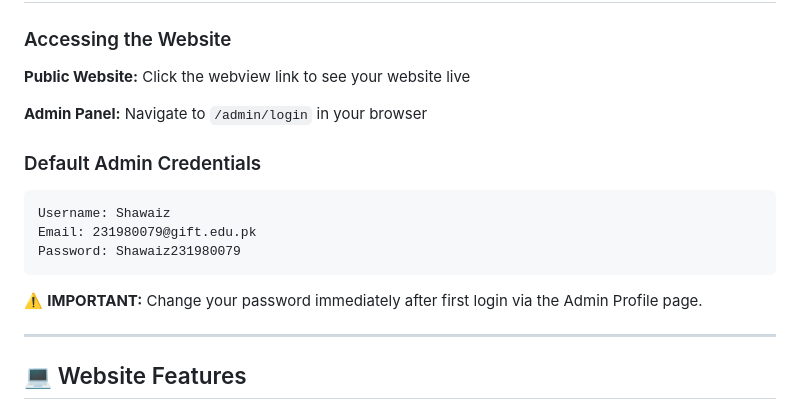
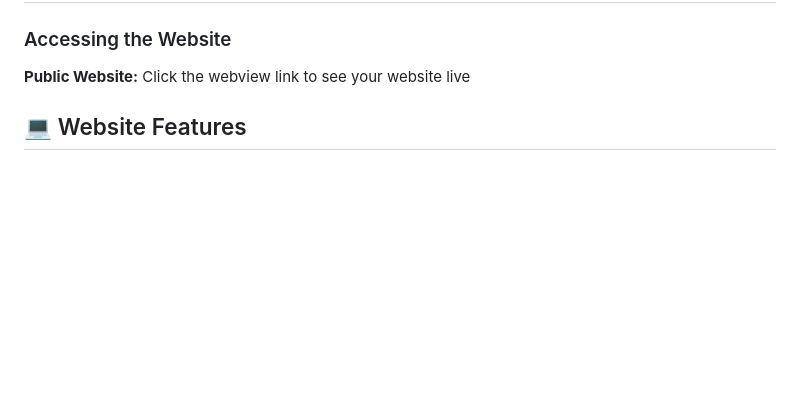
Before and after one commit to Shawaiz-Project/MyTech, a Markdown page: README.md, the part around the change. Drawn GitHub-style; blank space fills up the shorter version.

````diff
--- a/README.md
+++ b/README.md
@@ -18,21 +18,6 @@ A comprehensive company website with a complete admin panel for managing all con
 ### Accessing the Website
 
 **Public Website:** Click the webview link to see your website live
-
-**Admin Panel:** Navigate to `/admin/login` in your browser
-
-### Default Admin Credentials
-
-```
-Username: Shawaiz
-Email: 231980079@gift.edu.pk
-Password: Shawaiz231980079
-```
-
-⚠️ **IMPORTANT:** Change your password immediately after first login via the Admin Profile page.
-
----
-
 ## 💻 Website Features
 
 ### ✨ Global Features
````
